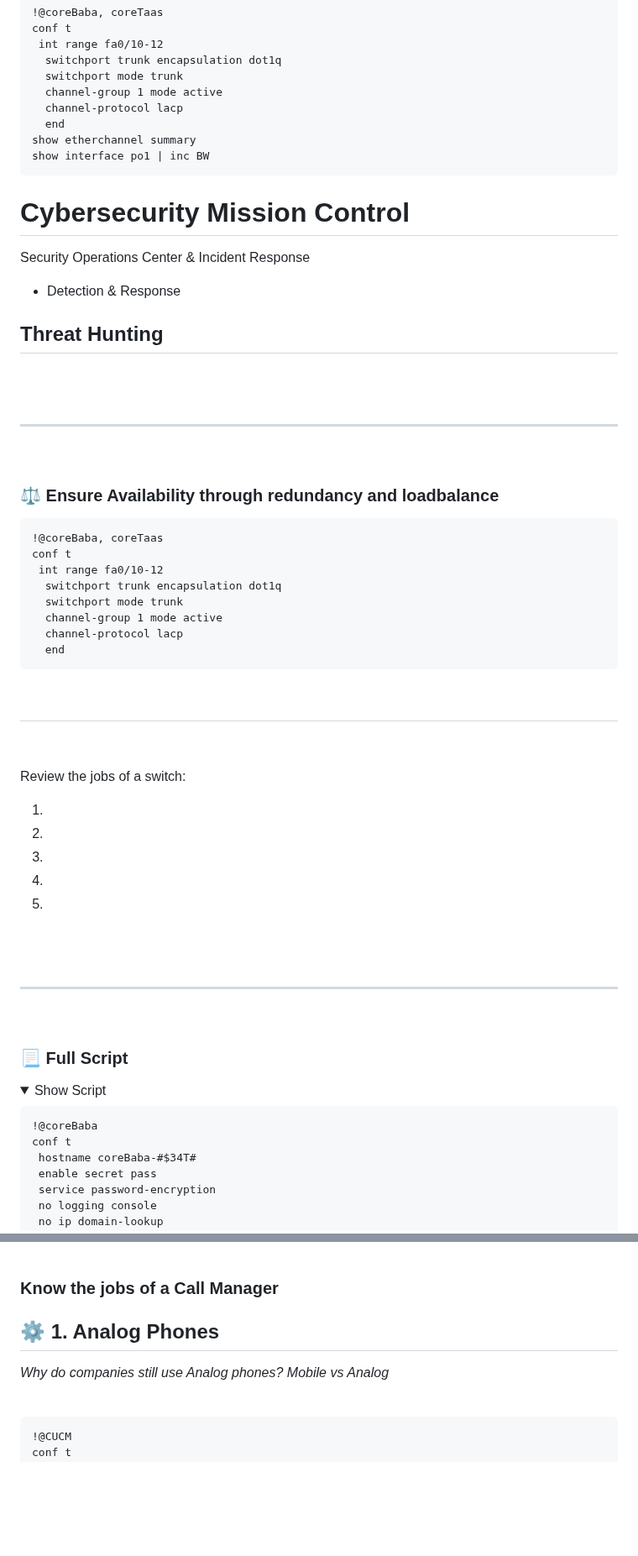
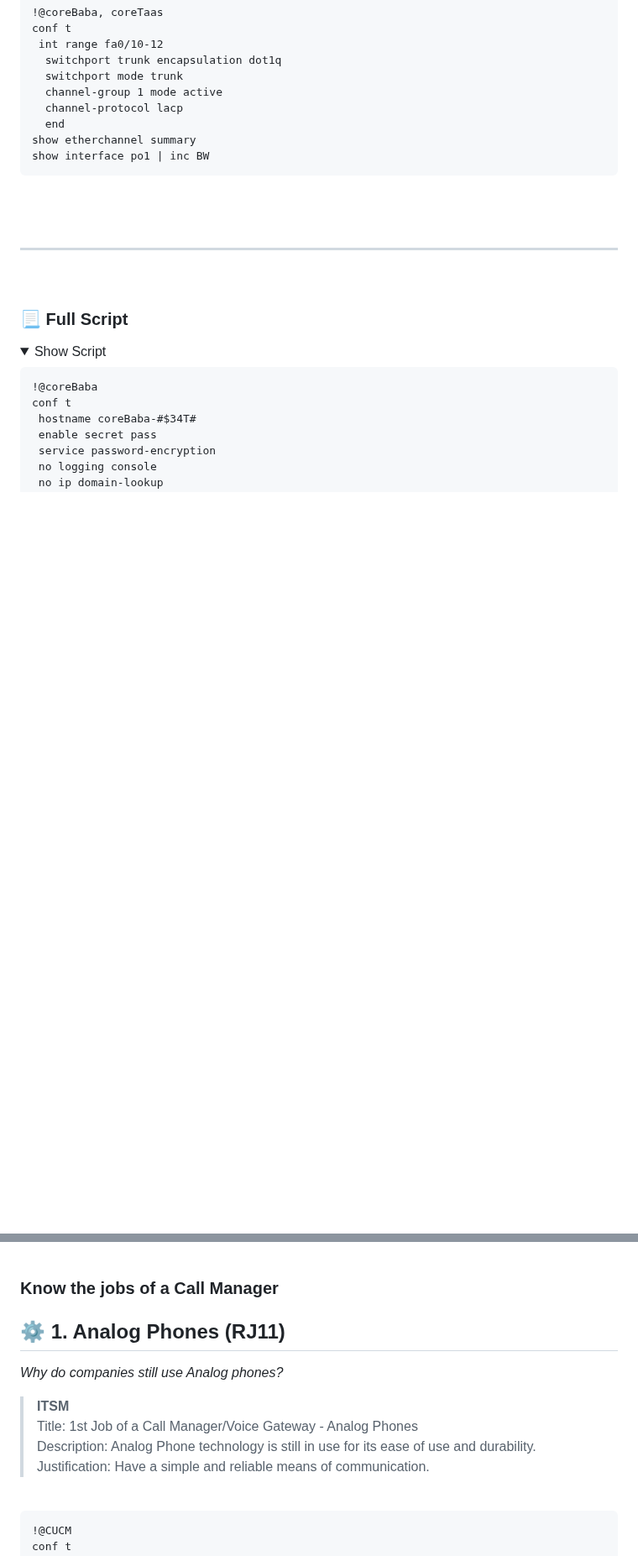
Before and after one commit to vbaurellano/Rivan_Day1, a Markdown page: _Secure Network Operations.md, 2 parts joined by grey strips. Shown at 84% size. Rendered like a GitHub page; folded sections open; blank space fills up the shorter version.

```diff
--- a/_Secure Network Operations.md
+++ b/_Secure Network Operations.md
@@ -2482,70 +2482,6 @@ show etherchannel summary
 show interface po1 | inc BW
 ~~~
 
-
-
-
-
-
-
-
-
-
-
-
-
-
-
-
-
-
-
-
-
-
-
-# Cybersecurity Mission Control
-Security Operations Center & Incident Response
- - Detection & Response
-
-
-## Threat Hunting
-
-
-<br>
-<br>
-
----
-&nbsp;
-
-
-
-
-
-### ⚖️ Ensure Availability through redundancy and loadbalance
-
-~~~
-!@coreBaba, coreTaas
-conf t
- int range fa0/10-12
-  switchport trunk encapsulation dot1q
-  switchport mode trunk
-  channel-group 1 mode active
-  channel-protocol lacp
-  end
-~~~
-
-&nbsp;
----
-&nbsp;
-
-Review the jobs of a switch:
- 1. &nbsp;
- 2. &nbsp;
- 3. &nbsp;
- 4. &nbsp;
- 5. &nbsp;
-
 <br>
 <br>
 
@@ -2747,9 +2683,13 @@ conf t
 &nbsp;
 
 ### Know the jobs of a Call Manager
-
-## ⚙️ 1. Analog Phones
-*Why do companies still use Analog phones? Mobile vs Analog*
+## ⚙️ 1. Analog Phones (RJ11)
+*Why do companies still use Analog phones?*
+
+> __ITSM__
+> Title: 1st Job of a Call Manager/Voice Gateway - Analog Phones
+> Description: Analog Phone technology is still in use for its ease of use and durability.
+> Justification: Have a simple and reliable means of communication.
 
 <br>
 
```
Also changed, not shown: other parts of _Secure Network Operations.md (+59 -1 lines).
